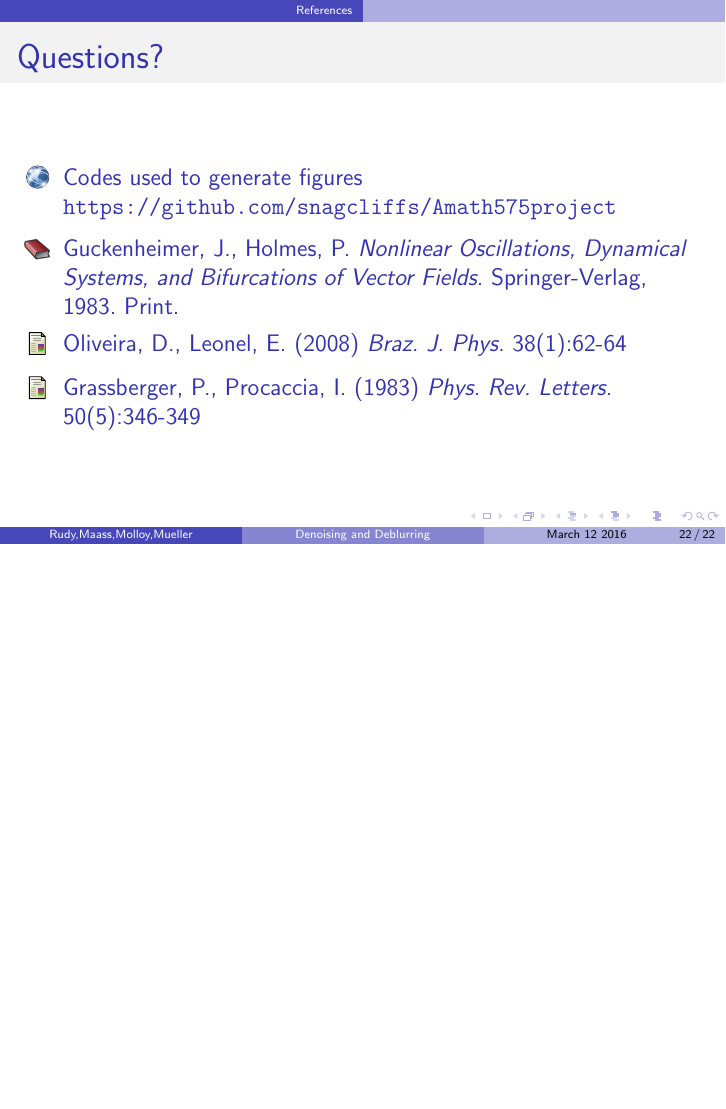
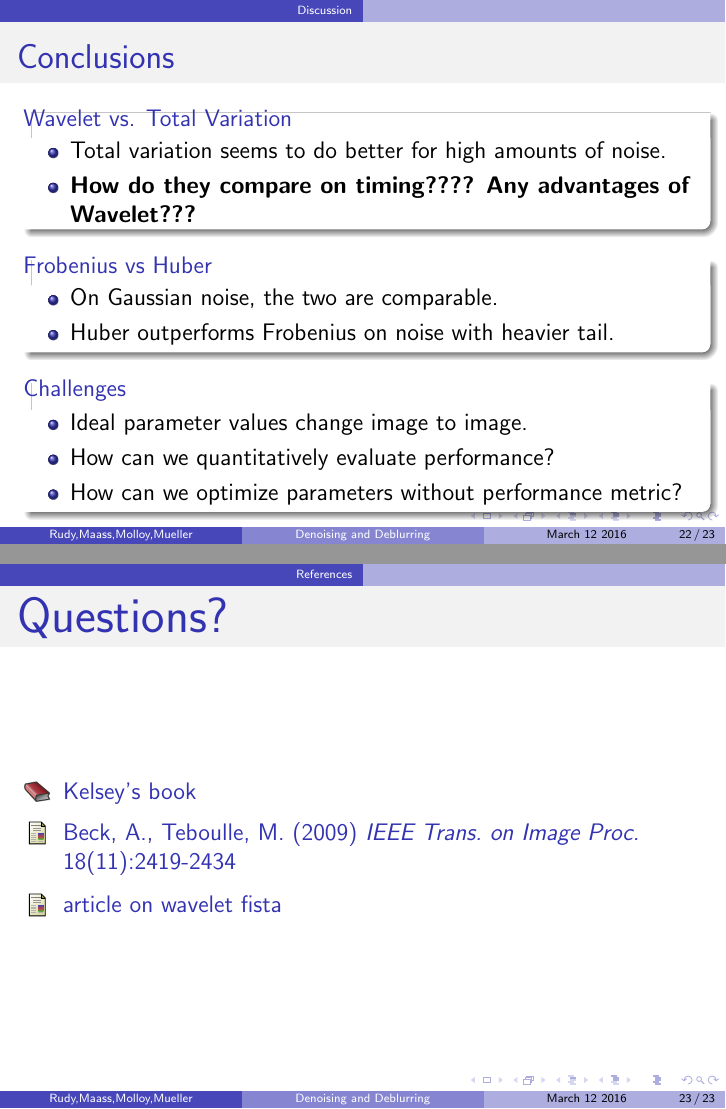
Before and after one commit to rpm4real/de_noise-blur, LaTeX slides (presentation/515slides.tex): page 22 of 22 before the commit and pages 22 and 23 of 23 after it, the two joined at a grey line, the shorter picture padded with empty space. Compiled offline with pdfLaTeX.

Commit message:
small stuff

```diff
--- a/presentation/515slides.tex
+++ b/presentation/515slides.tex
@@ -471,22 +470,46 @@ s_{ij} &= sgn(q_{ij} ) \min \{ 1, |q_{ij}| \}\\
 
 \section{Discussion}
 
-\section{Discussion}
+\begin{frame}{Conclusions}
+
+\begin{block}{Wavelet vs. Total Variation}
+\begin{itemize}
+\item Total variation seems to do better for high amounts of noise.
+\item \textbf{How do they compare on timing????  Any advantages of Wavelet???}
+\end{itemize}
+\end{block}
+
+\begin{block}{Frobenius vs Huber}
+\begin{itemize}
+\item On Gaussian noise, the two are comparable.
+\item Huber outperforms Frobenius on noise with heavier tail.
+\end{itemize}
+\end{block}
+
+\begin{block}{Challenges}
+\begin{itemize}
+\item Ideal parameter values change image to image.
+\item How can we quantitatively evaluate performance?
+\item How can we optimize parameters without performance metric?
+\end{itemize}
+\end{block}
+
+\end{frame}
 
 \section*{References}
-\begin{frame}{Questions?}
+\begin{frame}{\Huge Questions?}
 \begin{thebibliography}{10}
-\setbeamertemplate{bibliography item}[online]
-\bibitem{code} Codes used to generate figures
-\url{https://github.com/snagcliffs/Amath575project}
+%\setbeamertemplate{bibliography item}[online]
+%\bibitem{code} Codes used to generate figures
+%\url{https://github.com/snagcliffs/Amath575project}
 
 \beamertemplatebookbibitems % This gives it a nice book symbol
-\bibitem{Guck} Guckenheimer, J., Holmes, P. \textit{Nonlinear Oscillations, Dynamical Systems, and Bifurcations of Vector Fields}. Springer-Verlag, 1983. Print.
+\bibitem{book} Kelsey's book
 
 \beamertemplatearticlebibitems % and an article symbol
-\bibitem{brazil}  Oliveira, D., Leonel, E. (2008) \textit{Braz. J. Phys.} 38(1):62-64
+\bibitem{TVfista}  Beck, A., Teboulle, M. (2009) \textit{IEEE Trans. on Image Proc.} 18(11):2419-2434
 
-\bibitem{corrdim} Grassberger, P., Procaccia, I. (1983) \textit{Phys. Rev. Letters.} 50(5):346-349
+\bibitem{Wfista} article on wavelet fista
 
 \end{thebibliography}
 \end{frame}
```
Also changed, not shown: presentation/515slides.tex (25 more changed lines).
